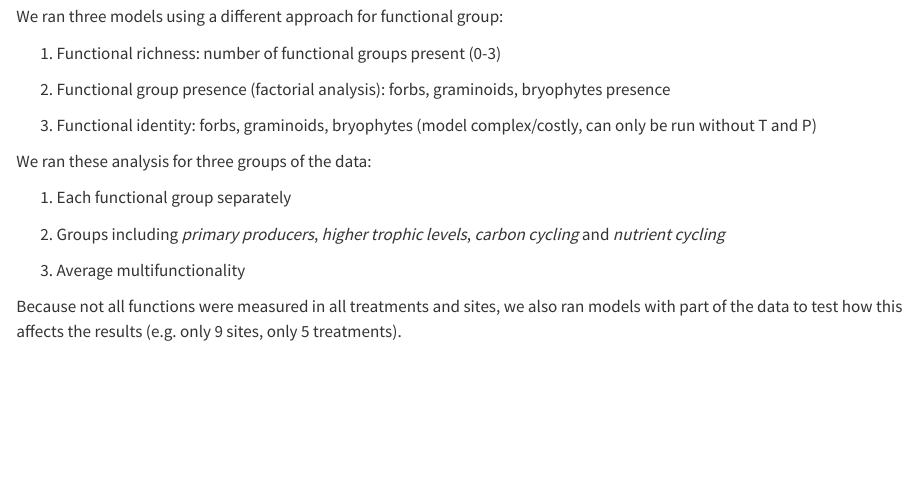
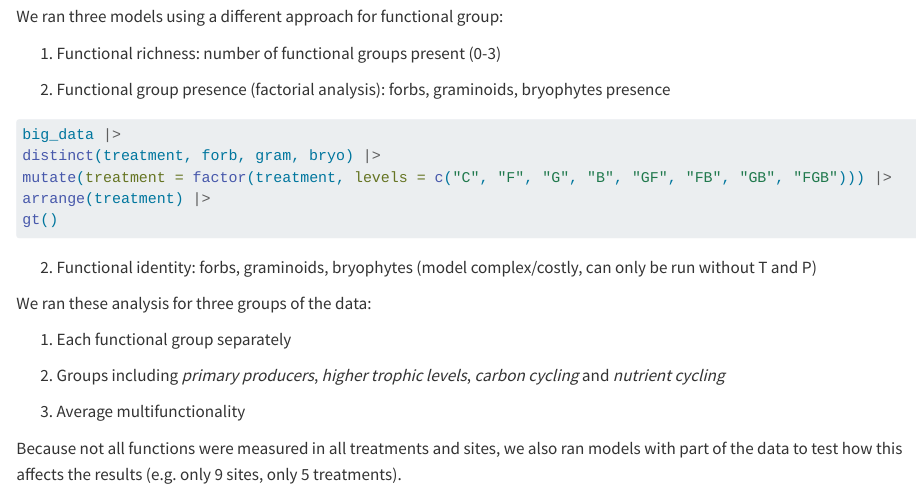
Before and after one commit to audhalbritter/Funder_multifunctionality, a Quarto document (results.qmd): the page in a window 1100 px wide, from 3570 px down. Rendered offline with R 4.5, knitr and Pandoc in place of Quarto, with nearby package versions; some code elsewhere in the file could not run offline; a font, style sheet, LaTeX package, included part or bibliography that could not be used is replaced or left out.

Commit message:
add table for factorial approach

````diff
--- a/results.qmd
+++ b/results.qmd
@@ -141,6 +141,19 @@ We ran three models using a different approach for functional group:
 
 2) Functional group presence (factorial analysis): forbs, graminoids, bryophytes presence
 
+```{r}
+#| label: factorial-approach
+#| echo: true
+#| eval: false
+
+big_data |>
+distinct(treatment, forb, gram, bryo) |>
+mutate(treatment = factor(treatment, levels = c("C", "F", "G", "B", "GF", "FB", "GB", "FGB"))) |>
+arrange(treatment) |>
+gt()
+
+```
+
 2) Functional identity: forbs, graminoids, bryophytes (model complex/costly, can only be run without T and P)
 
 
````
